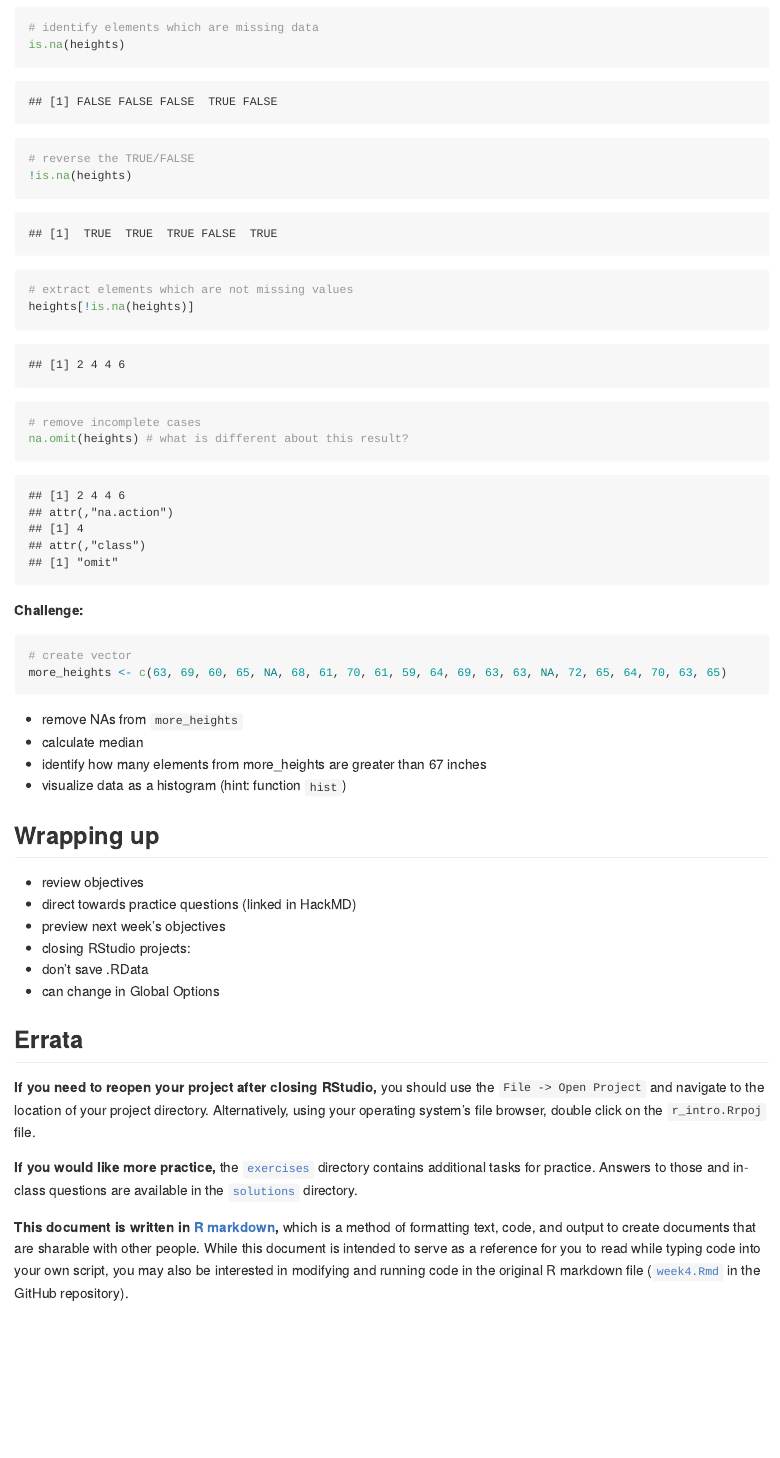
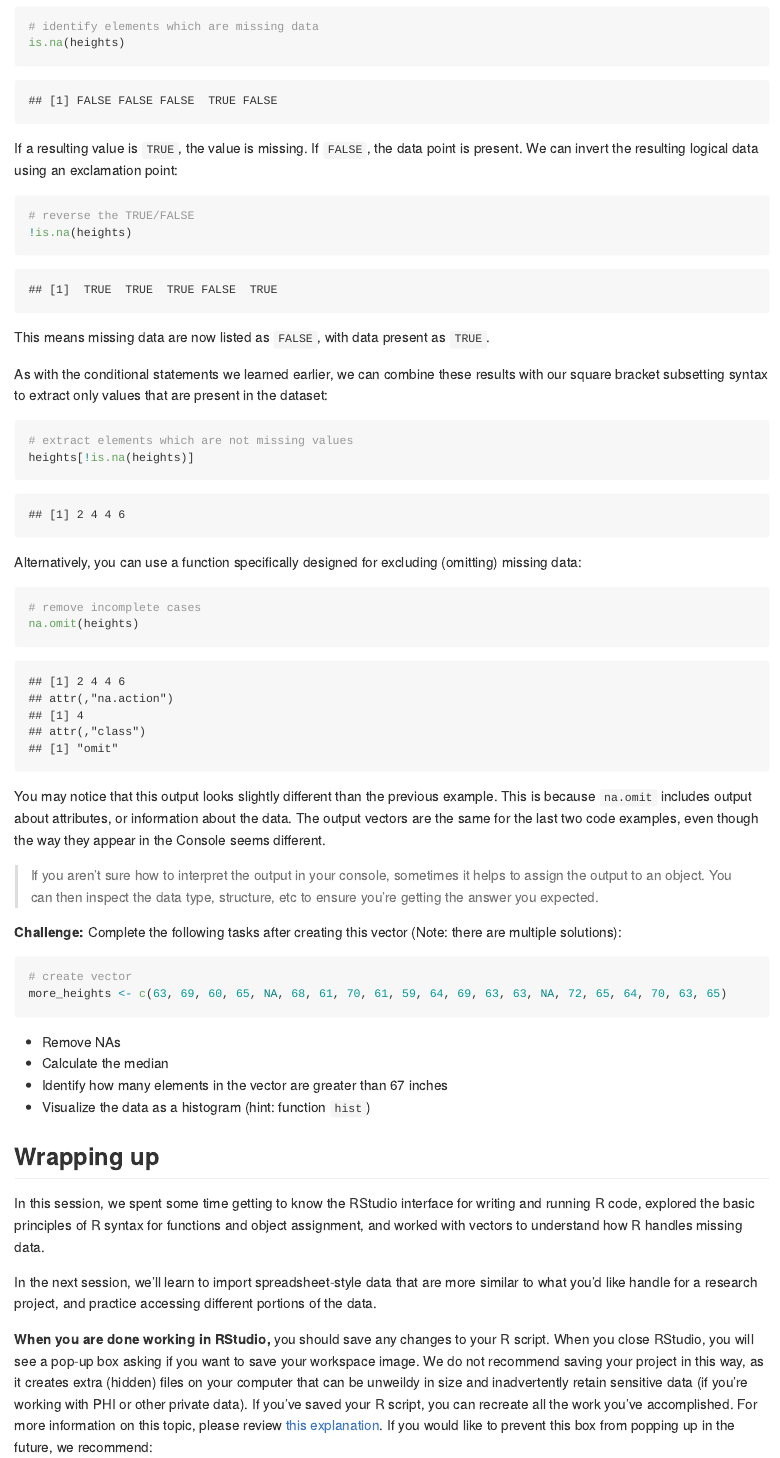
Before and after one commit to fredhutchio/r_intro, an R Markdown document (week1.Rmd): the page in a window 1100 px wide, from 12160 px down before the commit and from 12910 px down after it, so that both start at the same text. The pictures show the output file week1.md that the author committed with the source, drawn offline in the style of GitHub.

Commit message:
finishing week 1

````diff
--- a/week1.Rmd
+++ b/week1.Rmd
@@ -608,39 +652,79 @@ Additional ways to remove missing data
 is.na(heights)
 ```
 
+If a resulting value is `TRUE`,
+the value is missing.
+If `FALSE`, the data point is present.
+We can invert the resulting logical data using an exclamation point:
+
 ```{r}
 # reverse the TRUE/FALSE
 !is.na(heights)
 ```
+
+This means missing data are now listed as `FALSE`,
+with data present as `TRUE`.
+
+As with the conditional statements we learned earlier,
+we can combine these results with our square bracket subsetting syntax
+to extract only values that are present in the dataset:
 
 ```{r}
 # extract elements which are not missing values
 heights[!is.na(heights)]
 ```
 
+Alternatively, you can use a function specifically designed for excluding (omitting) missing data:
+
 ```{r}
 # remove incomplete cases
-na.omit(heights) # what is different about this result?
+na.omit(heights)
 ```
 
-**Challenge:**
+You may notice that this output looks slightly different than the previous example.
+This is because `na.omit` includes output about attributes,
+or information about the data.
+The output vectors are the same for the last two code examples,
+even though the way they appear in the Console seems different.
+
+> If you aren't sure how to interpret the output in your console,
+> sometimes it helps to assign the output to an object.
+> You can then inspect the data type, structure, etc
+> to ensure you're getting the answer you expected.
+
+**Challenge:** Complete the following tasks after creating this vector (Note: there are multiple solutions):
 ```{r}
 # create vector
 more_heights <- c(63, 69, 60, 65, NA, 68, 61, 70, 61, 59, 64, 69, 63, 63, NA, 72, 65, 64, 70, 63, 65)
 ```
 
-- remove NAs from `more_heights`
-- calculate median
-- identify how many elements from more_heights are greater than 67 inches
-- visualize data as a histogram (hint: function `hist`)
+- Remove NAs
+- Calculate the median
+- Identify how many elements in the vector are greater than 67 inches
+- Visualize the data as a histogram (hint: function `hist`)
 
 ## Wrapping up
 
-- review objectives
-- direct towards practice questions (linked in HackMD)
-- preview next week's objectives
-- closing RStudio projects:
--   don't save .RData
--   can change in Global Options
+In this session,
+we spent some time getting to know the RStudio interface for writing and running R code,
+explored the basic principles of R syntax for functions and object assignment,
+and worked with vectors to understand how R handles missing data.
 
-## Errata
+In the next session,
+we'll learn to import spreadsheet-style data that are more similar to what you'd like handle for a research project,
+and practice accessing different portions of the data.
+
+**When you are done working in RStudio,**
+you should save any changes to your R script.
+When you close RStudio,
+you will see a pop-up box asking if you want to save your workspace image.
+We do not recommend saving your project in this way,
+as it creates extra (hidden) files on your computer
+that can be unweildy in size and inadvertently retain sensitive data
+(if you're working with PHI or other private data).
+If you've saved your R script,
+you can recreate all the work you've accomplished.
+For more information on this topic,
+please review [this explanation](https://www.stat.ubc.ca/~jenny/STAT545A/block01_basicsWorkspaceWorkingDirProject.html#workspace-.rdata).
+If you would like to prevent this box from popping up in the future,
+we recommend:
````
Also changed, not shown: week1.md, week1.Rmd (72 more changed lines).
